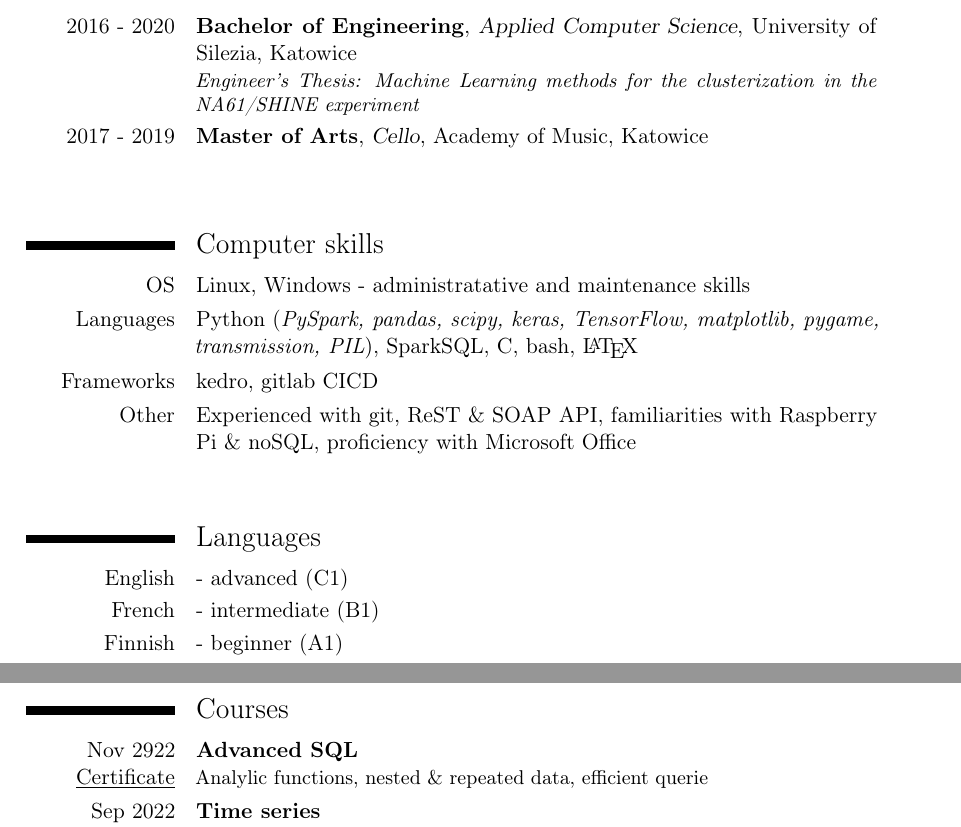
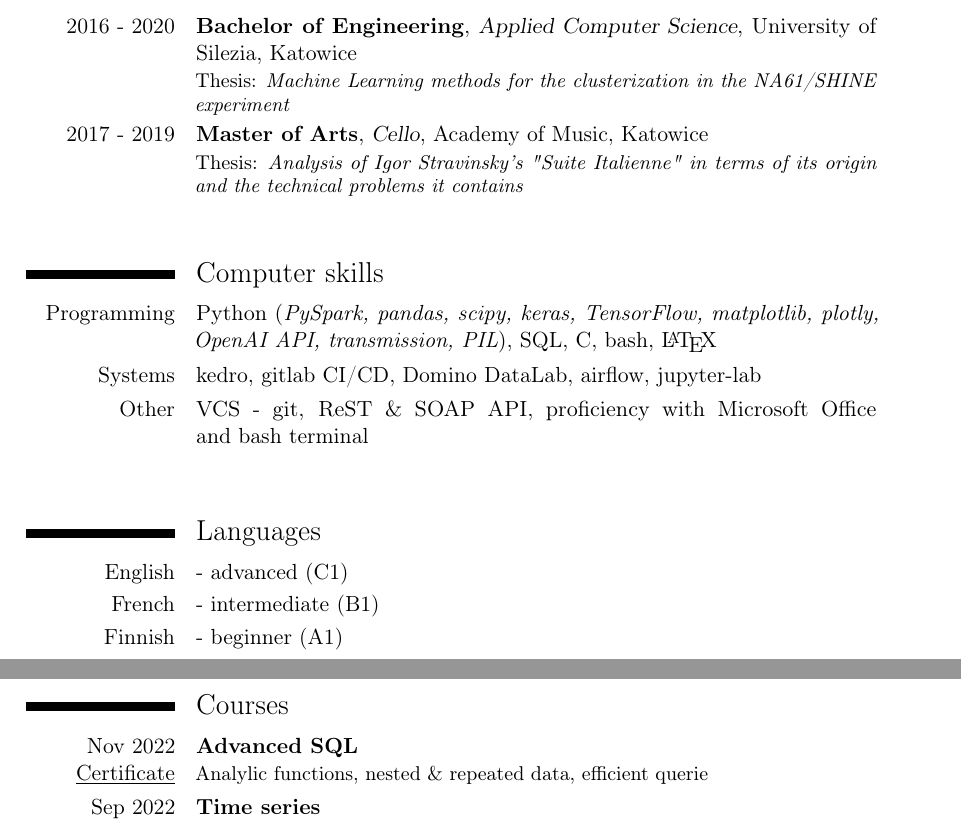
Before and after one commit to The-Bambi/CV, a LaTeX CV (CV.tex): two parts of pages 1 and 2 of 2, joined at a grey line, cut so that both start at the same text. Compiled offline with pdfLaTeX.

Commit message:
remove OS, rename frameworks -> systems, add systems, add music degree thesis

```diff
--- a/CV.tex
+++ b/CV.tex
@@ -3,7 +3,7 @@
 \nopagenumbers
 
 \usepackage{graphicx}
-\graphicspath{ {c:/Users/bambi/Documents/CV/imgs} }
+\graphicspath{ {./imgs} }
 
 \usepackage[right = 3cm, left = 3cm, top = 2cm, bottom = 1cm]{geometry}
 
@@ -37,14 +37,13 @@
 	%\cventry{Nov - Dec 2018}{Media Information Desk Clerk}{COP24}{Katowice}{}{Pursuit and distribution of informations, work in a small team}
 \hfill \break
 \section{Education}
-	\cventry{2016 - 2020}{Bachelor of Engineering}{Applied Computer Science}{University of Silezia}{Katowice}{\textit{Engineer's Thesis: Machine Learning methods for the clusterization in the NA61/SHINE experiment}}
-	\cventry{2017 - 2019}{Master of Arts}{Cello}{Academy of Music}{Katowice}{}
+	\cventry{2016 - 2020}{Bachelor of Engineering}{Applied Computer Science}{University of Silezia}{Katowice}{Thesis: \textit{Machine Learning methods for the clusterization in the NA61/SHINE experiment}}
+	\cventry{2017 - 2019}{Master of Arts}{Cello}{Academy of Music}{Katowice}{Thesis: \textit{Analysis of Igor Stravinsky's "Suite Italienne" in terms of its origin and the technical problems it contains}}
 \hfill \break
 \section{Computer skills}
-	\cvitem{OS}{Linux, Windows - administratative and maintenance skills}
-	\cvitem{Languages}{Python (\textit{PySpark, pandas, scipy, keras, TensorFlow, matplotlib, pygame, transmission, PIL}), SparkSQL, C, bash, \LaTeX }
-	\cvitem{Frameworks}{kedro, gitlab CICD}
-	\cvitem{Other}{Experienced with git, ReST \& SOAP API, familiarities with Raspberry Pi \& noSQL, proficiency with Microsoft Office}
+	\cvitem{Programming}{Python (\textit{PySpark, pandas, scipy, keras, TensorFlow, matplotlib, plotly, OpenAI API, transmission, PIL}), SQL, C, bash, \LaTeX }
+	\cvitem{Systems}{kedro, gitlab CI/CD, Domino DataLab, airflow, jupyter-lab}
+	\cvitem{Other}{VCS - git, ReST \& SOAP API, proficiency with Microsoft Office\break and bash terminal}
 \hfill \break
 \section{Languages}
 	\cvitem{English}{ - advanced (C1)}
@@ -62,7 +61,8 @@
 %	\href{https://www.kaggle.com/learn/certification/thebambi/time-series}{\textbf{\underline{Time series}} - Linear regression, trend, seasonality, hybrid models}
 %	\href{https://www.kaggle.com/learn/certification/thebambi/advanced-sql}{\textbf{\underline{Advanced SQL}} -  Analylic functions, nested \& repeated data, efficient queries}
 %}
-\cventry{Nov 2922\\ \href{https://www.kaggle.com/learn/certification/thebambi/advanced-sql/}{\underline{Certificate}}}{Advanced SQL}{}{}{}{Analylic functions, nested \& repeated data, efficient querie}
+
+\cventry{Nov 2022\\ \href{https://www.kaggle.com/learn/certification/thebambi/advanced-sql/}{\underline{Certificate}}}{Advanced SQL}{}{}{}{Analylic functions, nested \& repeated data, efficient querie}
 \cventry{Sep 2022\\ \href{https://www.kaggle.com/learn/certification/thebambi/time-series}{\underline{Certificate}}}{Time series}{}{}{}{ Linear regression, trend, seasonality, hybrid models}
 \cventry{Sep 2022\\ \href{https://www.kaggle.com/learn/certification/thebambi/ntermediate-machine-learning}{\underline{Certificate}}}{Intermediate machine learning}{}{}{}{Missing values, pipelines, cross-validaton, extreme gradient boost, data leakage}
 \cventry{Sep 2022\\ \href{https://www.kaggle.com/learn/certification/thebambi/intro-to-machine-learning}{\underline{Certificate}}}{Intro to machine learning}{}{}{}{Data exploration, model validation, under- and overfitting}
```
Also changed, not shown: CV.pdf.
